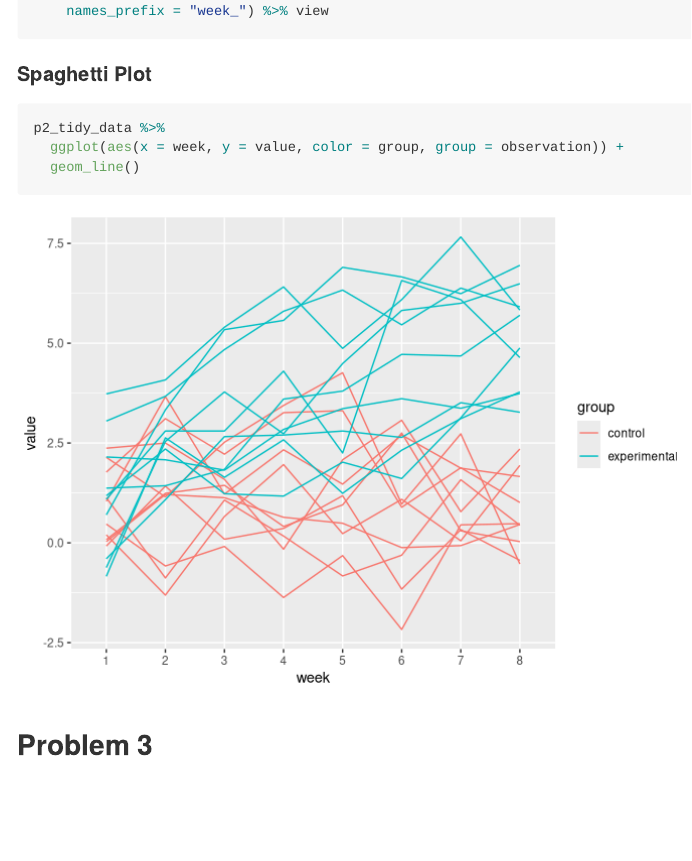
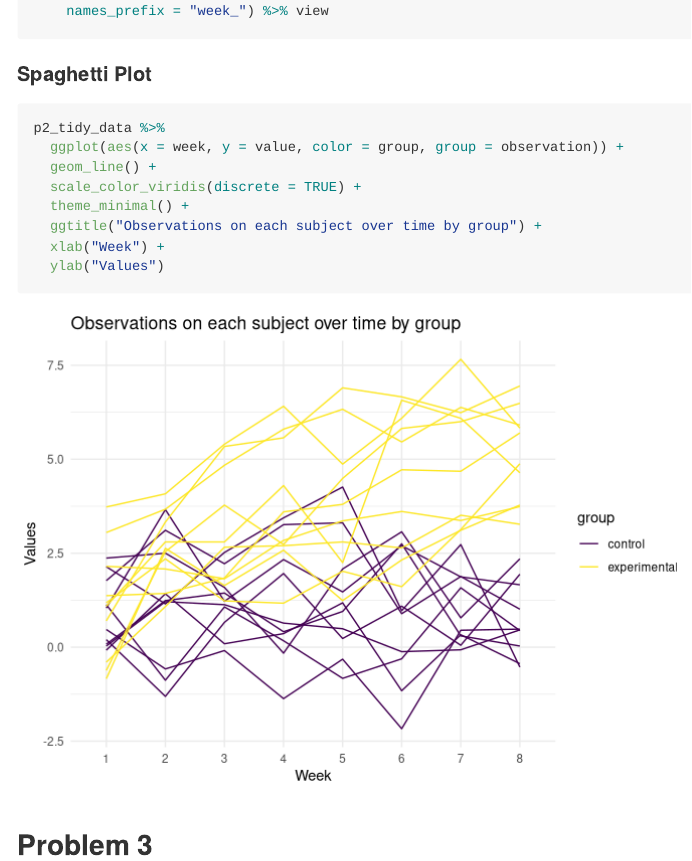
Before and after one commit to sp3694/p8105_hw5_sp3694, an R Markdown document (hw5.Rmd): the page in a window 1100 px wide, from 970 px down. Rendered offline with R 4.5, knitr and Pandoc, with nearby package versions.

Commit message:
Cleaned up plot for problem 2

````diff
--- a/hw5.Rmd
+++ b/hw5.Rmd
@@ -62,7 +62,13 @@ p2_tidy_data =
 ```{r}
 p2_tidy_data %>%
   ggplot(aes(x = week, y = value, color = group, group = observation)) +
-  geom_line()
+  geom_line() +
+  scale_color_viridis(discrete = TRUE) +
+  theme_minimal() +
+  ggtitle("Observations on each subject over time by group") +
+  xlab("Week") +
+  ylab("Values")
+
 ```
 
 
````
Also changed, not shown: hw5.md, hw5_files/figure-gfm/unnamed-chunk-5-1.png.
